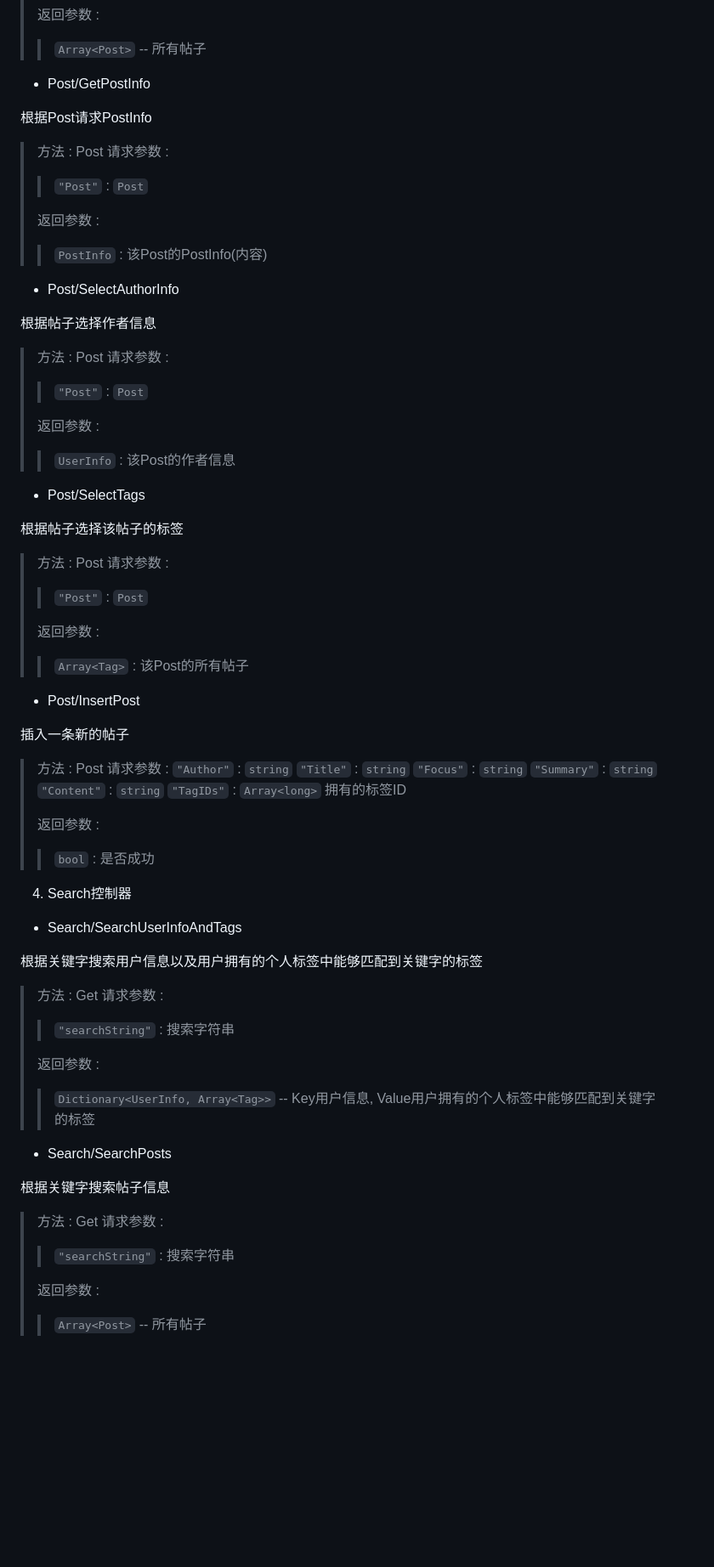
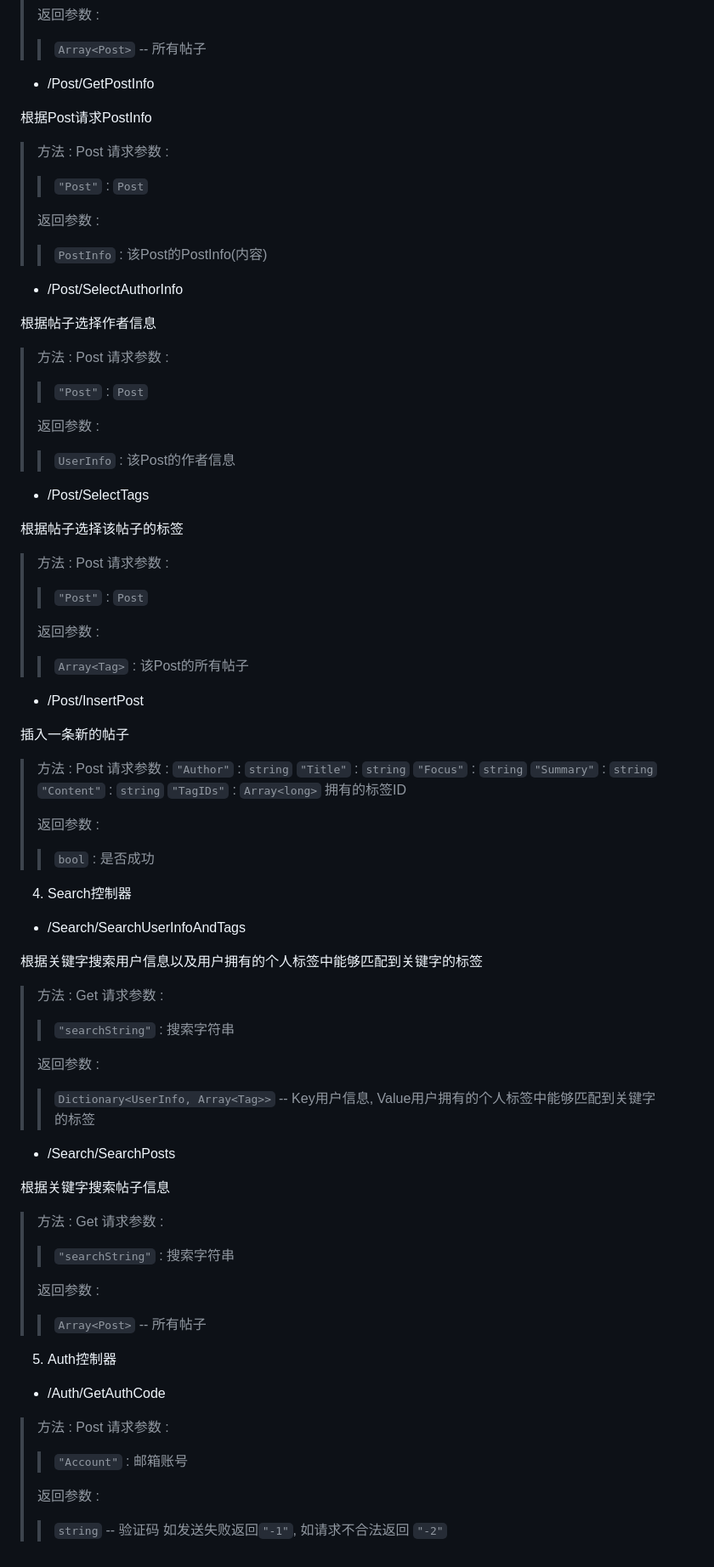
Before and after one commit to ryankamanri/Circle, a Markdown page: dotnetApi/ApiDocument.md, the part around the change printed below. Shown: that part at 85% size. GitHub-like rendering; blank space fills up the shorter version.

```diff
--- a/dotnetApi/ApiDocument.md
+++ b/dotnetApi/ApiDocument.md
@@ -296,7 +308,7 @@
 >
 > > `Array<Post>` -- 所有帖子
 
-- Post/GetPostInfo
+- /Post/GetPostInfo
 
 根据Post请求PostInfo
 > 方法 : Post
@@ -309,7 +321,7 @@
 
 
 
-- Post/SelectAuthorInfo
+- /Post/SelectAuthorInfo
 
 根据帖子选择作者信息
 > 方法 : Post
@@ -320,7 +332,7 @@
 >
 > > `UserInfo` : 该Post的作者信息
 
-- Post/SelectTags
+- /Post/SelectTags
 
 根据帖子选择该帖子的标签
 > 方法 : Post
@@ -331,7 +343,7 @@
 >
 > > `Array<Tag>` : 该Post的所有帖子
 
-- Post/InsertPost
+- /Post/InsertPost
 
 插入一条新的帖子
 > 方法 : Post
@@ -349,7 +361,7 @@
 
 4. Search控制器
 
-- Search/SearchUserInfoAndTags
+- /Search/SearchUserInfoAndTags
 
 根据关键字搜索用户信息以及用户拥有的个人标签中能够匹配到关键字的标签
 
@@ -361,7 +373,7 @@
 >
 > > `Dictionary<UserInfo, Array<Tag>>` -- Key用户信息, Value用户拥有的个人标签中能够匹配到关键字的标签
 
-- Search/SearchPosts
+- /Search/SearchPosts
 
 根据关键字搜索帖子信息
 
@@ -372,3 +384,16 @@
 > 返回参数 :
 >
 > > `Array<Post>` -- 所有帖子
+
+5. Auth控制器
+
+- /Auth/GetAuthCode
+
+> 方法 : Post
+> 请求参数 :
+> > `"Account"` : 邮箱账号
+>
+> 返回参数 :
+>
+> > `string` -- 验证码
+> > 如发送失败返回`"-1"`, 如请求不合法返回 `"-2"`
```
Also changed, not shown: other parts of dotnetApi/ApiDocument.md (+15 -3 lines), Readme.md (+14 -11 lines), ReadmeImages/Frame.png (added), 12 other files.
